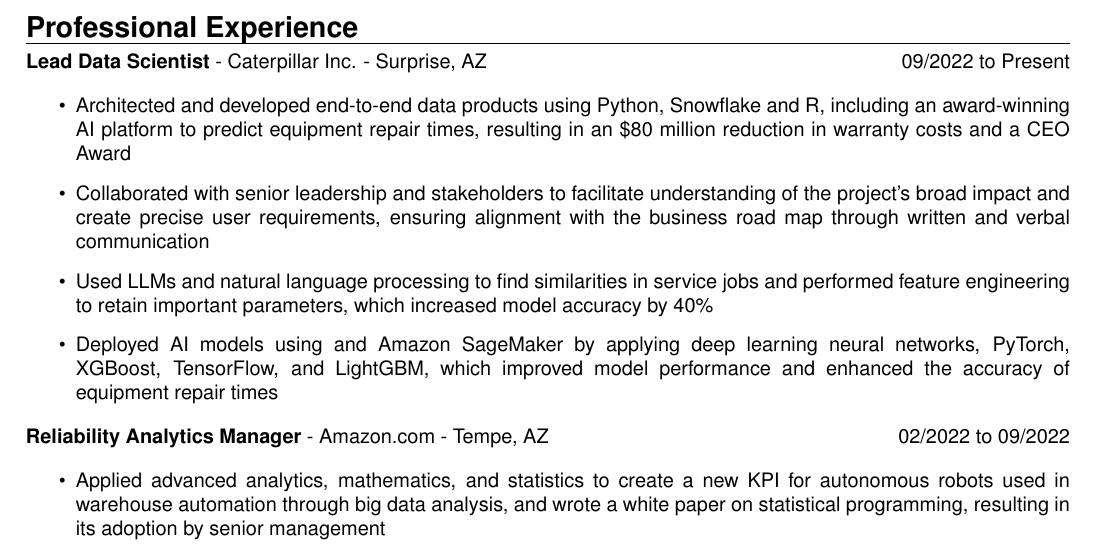
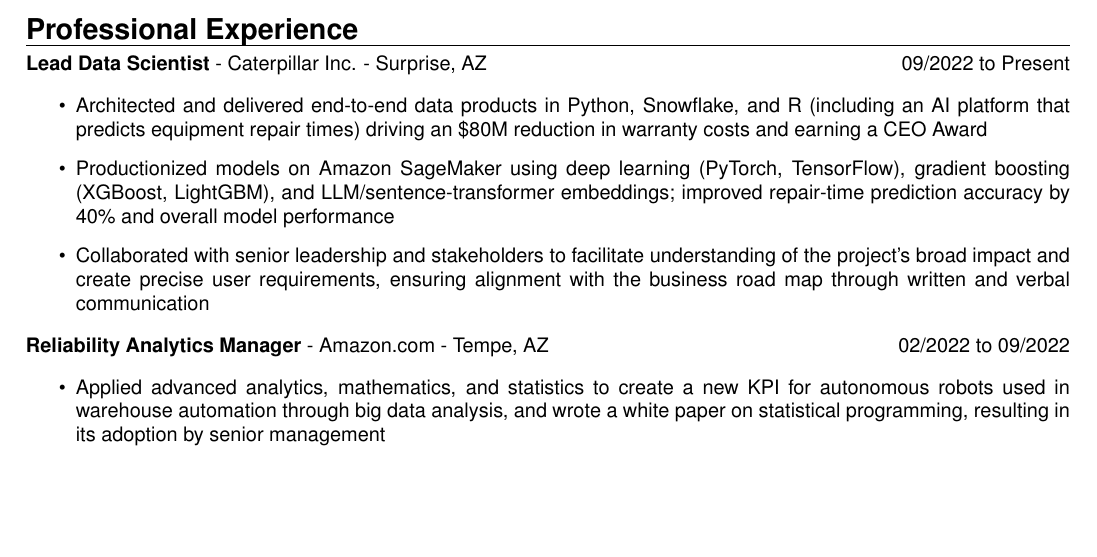
Before and after one commit to forloop11/resume-workshop, a LaTeX CV (todd_takala_resume.tex): part of page 1 of 2, cut so that both start at the same text, the shorter picture padded with empty space. Compiled offline with pdfLaTeX.

Commit message:
Updates from Overleaf

```diff
--- a/todd_takala_resume.tex
+++ b/todd_takala_resume.tex
@@ -80,21 +80,11 @@
 \textbf{Lead Data Scientist} - Caterpillar Inc. - Surprise, AZ \hfill 09/2022 to Present
 
 \begin{itemize}
-    \item Architected and developed end-to-end data products using Python, Snowflake and R, including an award-winning AI platform to predict equipment repair times, resulting in an \$80 million reduction in warranty costs and a CEO Award
+    \item Architected and delivered end-to-end data products in Python, Snowflake, and R (including an AI platform that predicts equipment repair times) driving an \$80M reduction in warranty costs and earning a CEO Award
+
+    \item Productionized models on Amazon SageMaker using deep learning (PyTorch, TensorFlow), gradient boosting (XGBoost, LightGBM), and LLM/sentence-transformer embeddings; improved repair-time prediction accuracy by 40\% and overall model performance
 
     \item Collaborated with senior leadership and stakeholders to facilitate understanding of the project's broad impact and create precise user requirements, ensuring alignment with the business road map through written and verbal communication
-
-    % \item Performed data mining on structured, semi-structured, and unstructured data to assemble a training dataset from multiple sources, considering thousands of parameters derived from dealer and product information
-
-    \item Used LLMs and natural language processing to find similarities in service jobs and performed feature engineering to retain important parameters, which increased model accuracy by 40\%
-
-    % \item Conducted exploratory data analysis on the training datasets, eliminating outliers using sophisticated analytics such as isolation forest and anomaly detection techniques
-
-    \item Deployed AI models using and Amazon SageMaker by applying deep learning neural networks, PyTorch, XGBoost, TensorFlow, and LightGBM, which improved model performance and enhanced the accuracy of equipment repair times
-
-    % \item Engineered production-ready MLOps pipelines on AWS and Snowflake, establishing best practices for cloud architecture. Managed project lifecycles, automated enterprise networks, and implemented monitoring strategies to assess model performance and business outcomes
-
-    % \item Implemented robust information management strategies, such as STAR schema, to ensure data integrity and accessibility for the Snowflake data lake, improving data reliability and supporting informed decision-making
 
 \end{itemize}
 
```
